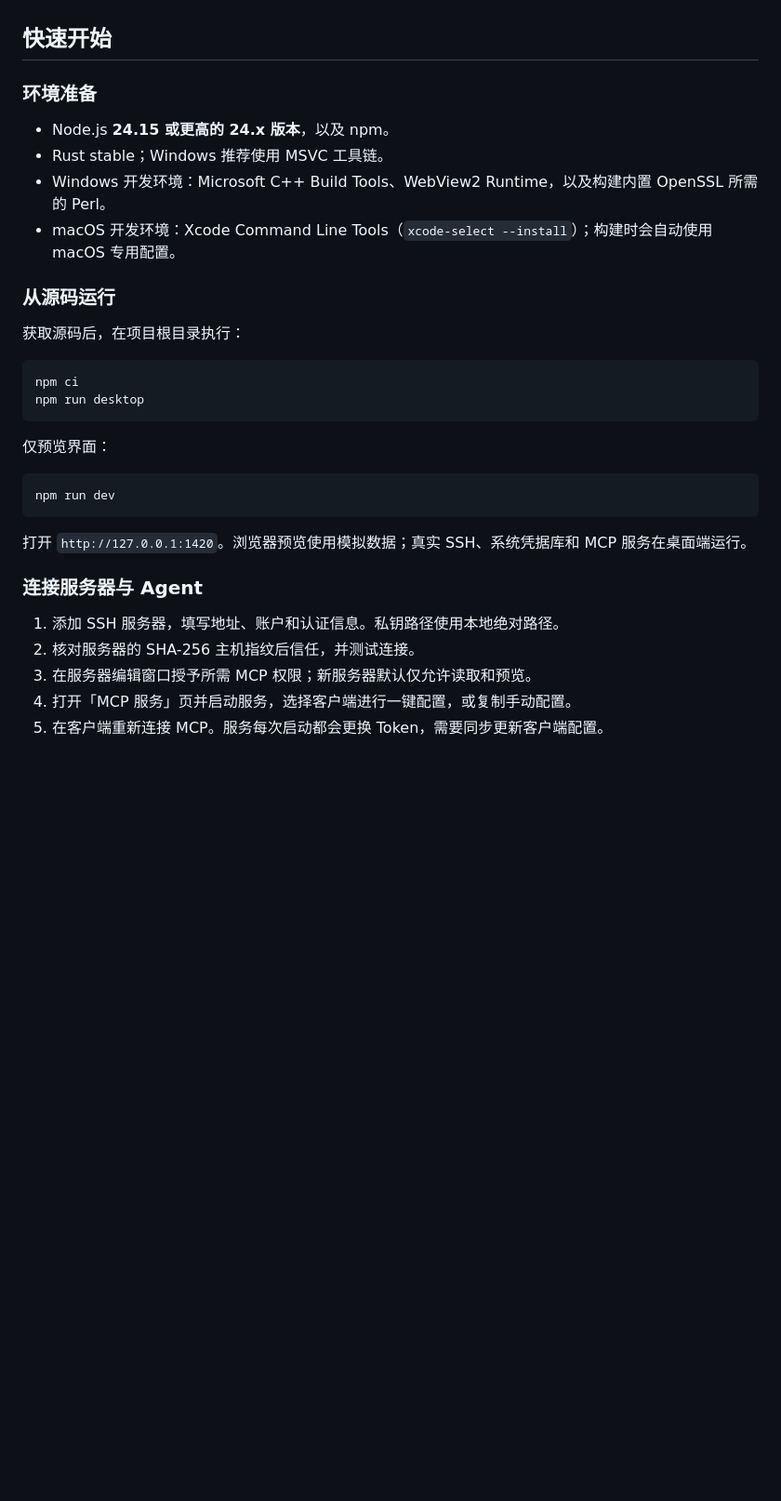
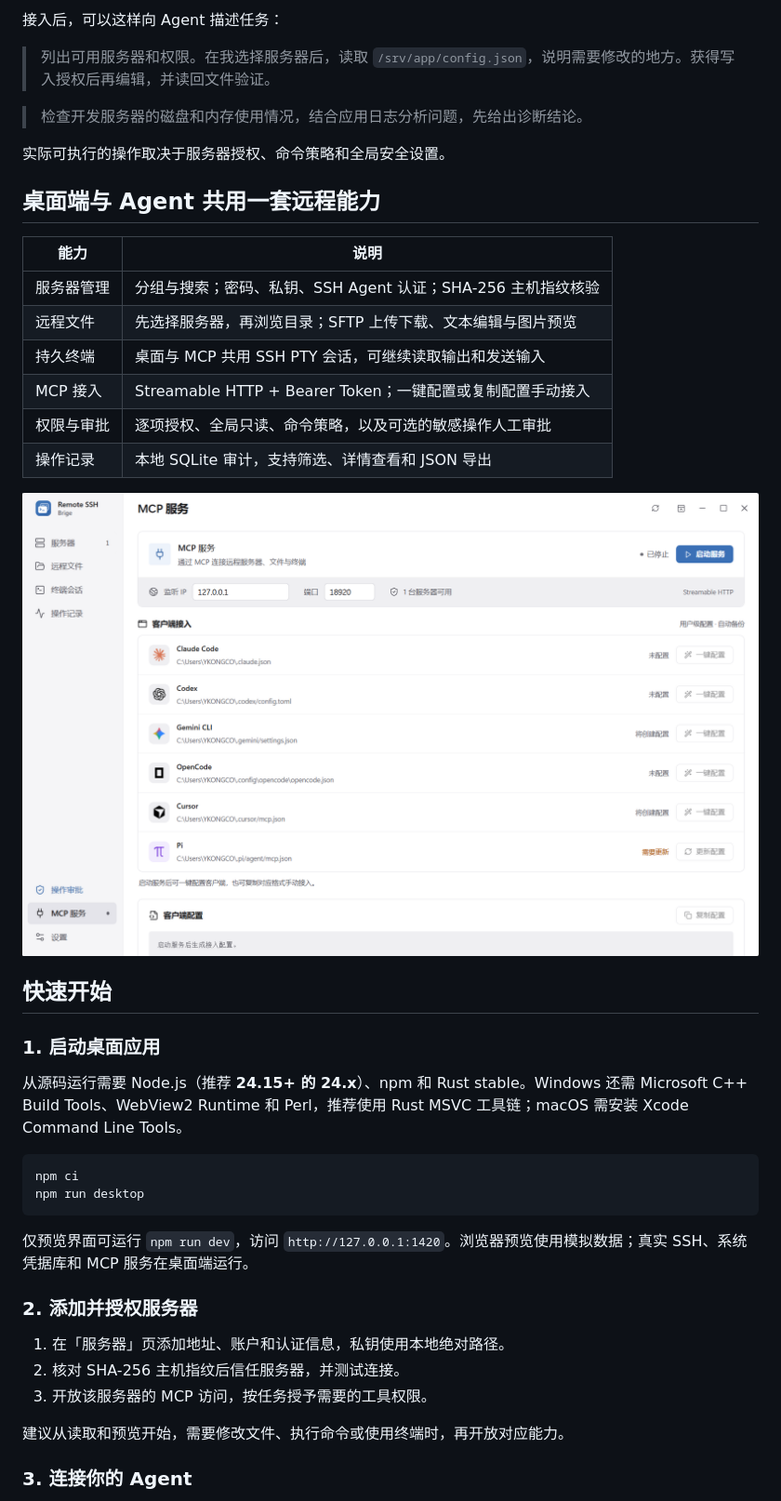
Before and after one commit to YKONGCO/Remote-SSH-Brige, a Markdown page: README.md, the part around one of its changes. Shown at 93% size. GitHub-like rendering; pictures changed too: assets/image2.png (added); blank space fills up the shorter version.

````diff
--- a/README.md
+++ b/README.md
@@ -15,35 +55,44 @@
+接入后，可以这样向 Agent 描述任务：
+
+> 列出可用服务器和权限。在我选择服务器后，读取 `/srv/app/config.json`，说明需要修改的地方。获得写入授权后再编辑，并读回文件验证。
+
+> 检查开发服务器的磁盘和内存使用情况，结合应用日志分析问题，先给出诊断结论。
+
+实际可执行的操作取决于服务器授权、命令策略和全局安全设置。
+
+## 桌面端与 Agent 共用一套远程能力
+
+| 能力       | 说明                                                         |
+| ---------- | ------------------------------------------------------------ |
+| 服务器管理 | 分组与搜索；密码、私钥、SSH Agent 认证；SHA-256 主机指纹核验 |
+| 远程文件   | 先选择服务器，再浏览目录；SFTP 上传下载、文本编辑与图片预览  |
+| 持久终端   | 桌面与 MCP 共用 SSH PTY 会话，可继续读取输出和发送输入       |
+| MCP 接入   | Streamable HTTP + Bearer Token；一键配置或复制配置手动接入   |
+| 权限与审批 | 逐项授权、全局只读、命令策略，以及可选的敏感操作人工审批     |
+| 操作记录   | 本地 SQLite 审计，支持筛选、详情查看和 JSON 导出             |
+
+![MCP 服务与 Agent 客户端接入界面](assets/image2.png)
 
 ## 快速开始
 
-### 环境准备
+### 1. 启动桌面应用
 
-- Node.js **24.15 或更高的 24.x 版本**，以及 npm。
-- Rust stable；Windows 推荐使用 MSVC 工具链。
-- Windows 开发环境：Microsoft C++ Build Tools、WebView2 Runtime，以及构建内置 OpenSSL 所需的 Perl。
-- macOS 开发环境：Xcode Command Line Tools（`xcode-select --install`）；构建时会自动使用 macOS 专用配置。
-
-### 从源码运行
-
-获取源码后，在项目根目录执行：
+从源码运行需要 Node.js（推荐 **24.15+ 的 24.x**）、npm 和 Rust stable。Windows 还需 Microsoft C++ Build Tools、WebView2 Runtime 和 Perl，推荐使用 Rust MSVC 工具链；macOS 需安装 Xcode Command Line Tools。
 
 ```sh
 npm ci
 npm run desktop
 ```
 
-仅预览界面：
+仅预览界面可运行 `npm run dev`，访问 `http://127.0.0.1:1420`。浏览器预览使用模拟数据；真实 SSH、系统凭据库和 MCP 服务在桌面端运行。
 
-```sh
-npm run dev
-```
+### 2. 添加并授权服务器
 
-打开 `http://127.0.0.1:1420`。浏览器预览使用模拟数据；真实 SSH、系统凭据库和 MCP 服务在桌面端运行。
+1. 在「服务器」页添加地址、账户和认证信息，私钥使用本地绝对路径。
+2. 核对 SHA-256 主机指纹后信任服务器，并测试连接。
+3. 开放该服务器的 MCP 访问，按任务授予需要的工具权限。
 
-### 连接服务器与 Agent
+建议从读取和预览开始，需要修改文件、执行命令或使用终端时，再开放对应能力。
 
-1. 添加 SSH 服务器，填写地址、账户和认证信息。私钥路径使用本地绝对路径。
-2. 核对服务器的 SHA-256 主机指纹后信任，并测试连接。
-3. 在服务器编辑窗口授予所需 MCP 权限；新服务器默认仅允许读取和预览。
-4. 打开「MCP 服务」页并启动服务，选择客户端进行一键配置，或复制手动配置。
-5. 在客户端重新连接 MCP。服务每次启动都会更换 Token，需要同步更新客户端配置。
+### 3. 连接你的 Agent
 
````
Also changed, not shown: other parts of README.md (+101 -50 lines), assets/image.png (added), 5 other files.
